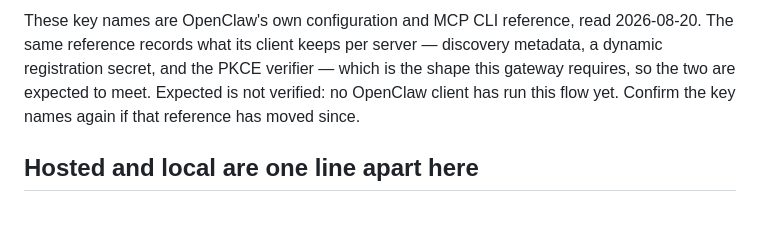
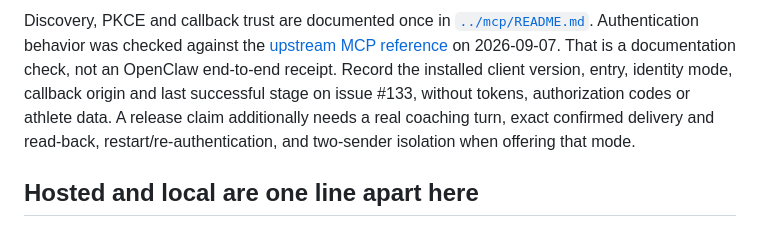
Before and after one commit to atomchung/long-run-hybrid-coach, a Markdown page: entrypoints/openclaw/README.md, the part around one of its changes. Drawn GitHub-style.

Commit message:
docs(openclaw): separate operator and requester OAuth onboarding

```diff
--- a/entrypoints/openclaw/README.md
+++ b/entrypoints/openclaw/README.md
@@ -72,9 +91,12 @@ through `GARMIN_COACH_LOOP_TRUSTED_CLIENT_ORIGINS` — "Admitting a new hosted c
 
-These key names are OpenClaw's own configuration and MCP CLI reference, read 2026-08-20.
-The same reference records what its client keeps per server — discovery metadata, a dynamic
-registration secret, and the PKCE verifier — which is the shape this gateway requires, so
-the two are expected to meet. Expected is not verified: no OpenClaw client has run this flow
-yet. Confirm the key names again if that reference has moved since.
+Discovery, PKCE and callback trust are documented once in
+[`../mcp/README.md`](../mcp/README.md). Authentication behavior was checked against the
+[upstream MCP reference](https://github.com/openclaw/openclaw/blob/main/docs/cli/mcp.md)
+on 2026-09-07. That is a documentation check, not an OpenClaw end-to-end receipt.
+Record the installed client version, entry, identity mode, callback origin and last
+successful stage on issue #133, without tokens, authorization codes or athlete data.
+A release claim additionally needs a real coaching turn, exact confirmed delivery and
+read-back, restart/re-authentication, and two-sender isolation when offering that mode.
 
 ## Hosted and local are one line apart here
 
```
Also changed, not shown: other parts of entrypoints/openclaw/README.md (+62 -43 lines).
